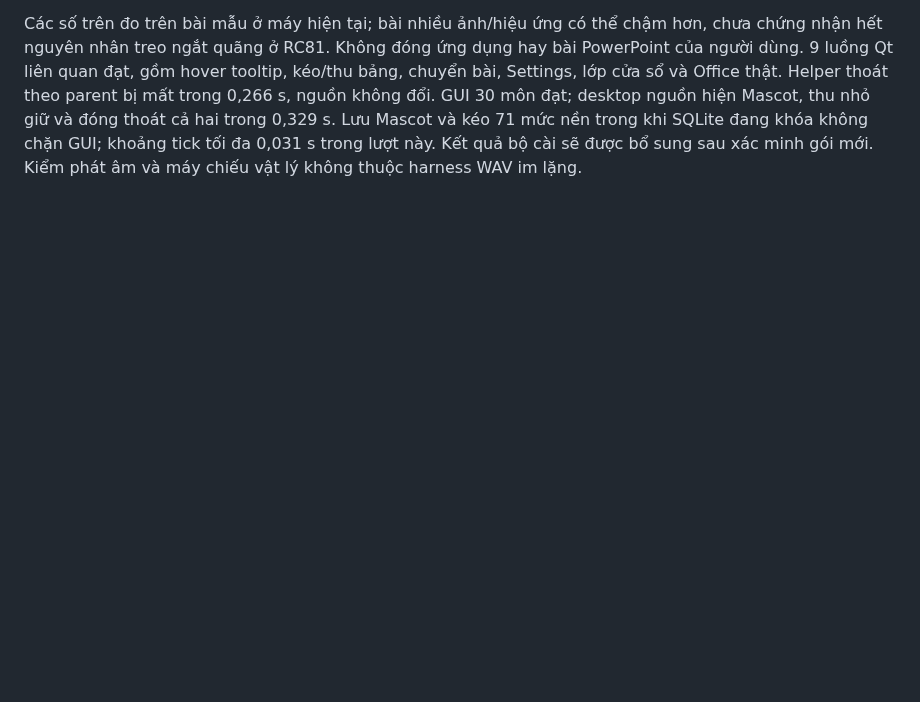
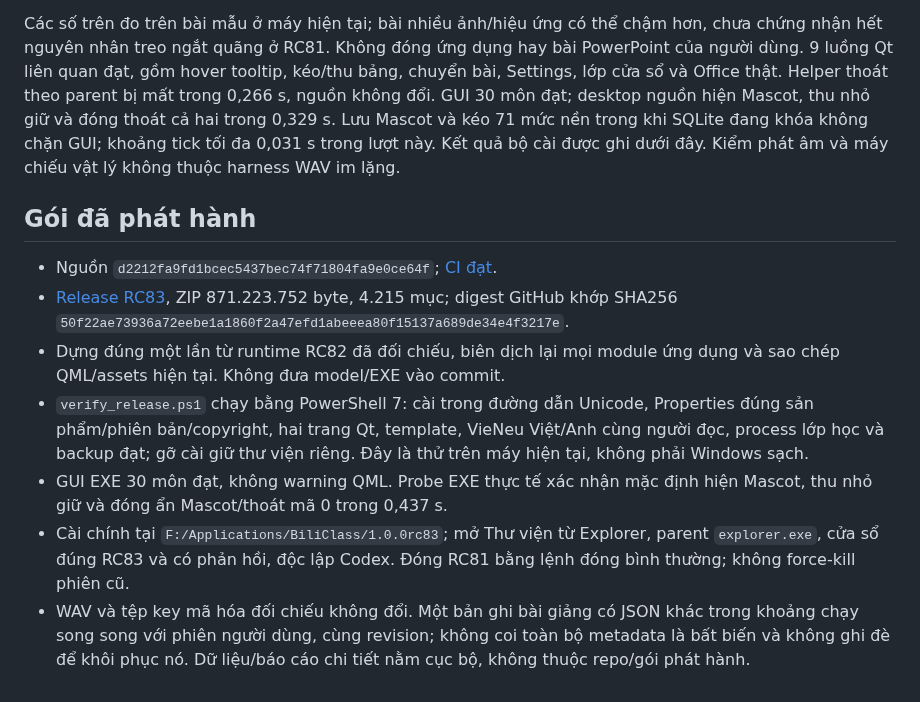
Before and after one commit to whitelotus-web/BiliClass, a Markdown page: docs/BUILD_RC83.md, the part around the change. Drawn GitHub-style; blank space fills up the shorter version.

Commit message:
Record verified RC83 release and independent installation

```diff
--- a/docs/BUILD_RC83.md
+++ b/docs/BUILD_RC83.md
@@ -42,5 +42,27 @@ thật. Helper thoát theo parent bị mất trong 0,266 s, nguồn không đổ
 GUI 30 môn đạt; desktop nguồn hiện Mascot, thu nhỏ giữ và đóng thoát cả
 hai trong 0,329 s. Lưu Mascot và kéo 71 mức nền trong khi SQLite đang
 khóa không chặn GUI; khoảng tick tối đa 0,031 s trong lượt này. Kết quả
-bộ cài sẽ được bổ sung sau xác minh gói mới. Kiểm phát âm và máy chiếu vật
+bộ cài được ghi dưới đây. Kiểm phát âm và máy chiếu vật
 lý không thuộc harness WAV im lặng.
+
+## Gói đã phát hành
+
+- Nguồn `d2212fa9fd1bcec5437bec74f71804fa9e0ce64f`; [CI đạt](https://github.com/whitelotus-web/BiliClass/actions/runs/39190833594).
+- [Release RC83](https://github.com/whitelotus-web/BiliClass/releases/tag/v1.0.0rc83),
+  ZIP 871.223.752 byte, 4.215 mục; digest GitHub khớp SHA256
+  `50f22ae73936a72eebe1a1860f2a47efd1abeeea80f15137a689de34e4f3217e`.
+- Dựng đúng một lần từ runtime RC82 đã đối chiếu, biên dịch lại mọi module
+  ứng dụng và sao chép QML/assets hiện tại. Không đưa model/EXE vào commit.
+- `verify_release.ps1` chạy bằng PowerShell 7: cài trong đường dẫn Unicode,
+  Properties đúng sản phẩm/phiên bản/copyright, hai trang Qt, template,
+  VieNeu Việt/Anh cùng người đọc, process lớp học và backup đạt; gỡ cài giữ
+  thư viện riêng. Đây là thử trên máy hiện tại, không phải Windows sạch.
+- GUI EXE 30 môn đạt, không warning QML. Probe EXE thực tế xác nhận mặc
+  định hiện Mascot, thu nhỏ giữ và đóng ẩn Mascot/thoát mã 0 trong 0,437 s.
+- Cài chính tại `F:/Applications/BiliClass/1.0.0rc83`; mở Thư viện từ
+  Explorer, parent `explorer.exe`, cửa sổ đúng RC83 và có phản hồi, độc lập
+  Codex. Đóng RC81 bằng lệnh đóng bình thường; không force-kill phiên cũ.
+- WAV và tệp key mã hóa đối chiếu không đổi. Một bản ghi bài giảng có
+  JSON khác trong khoảng chạy song song với phiên người dùng, cùng revision;
+  không coi toàn bộ metadata là bất biến và không ghi đè để khôi phục nó.
+  Dữ liệu/báo cáo chi tiết nằm cục bộ, không thuộc repo/gói phát hành.
```
Also changed, not shown: docs/STATE.md (+6 -1 lines).
